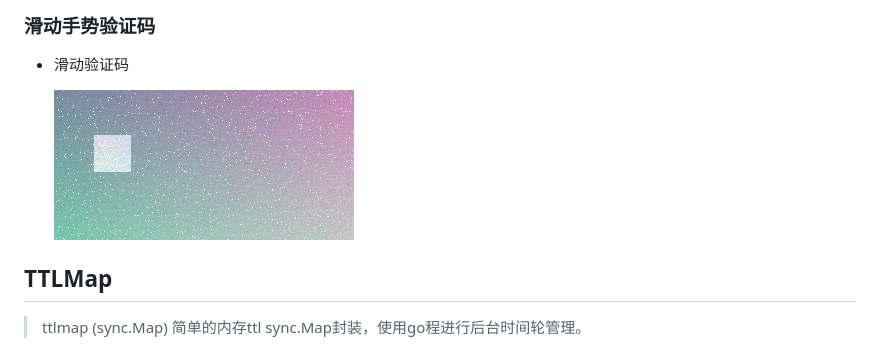
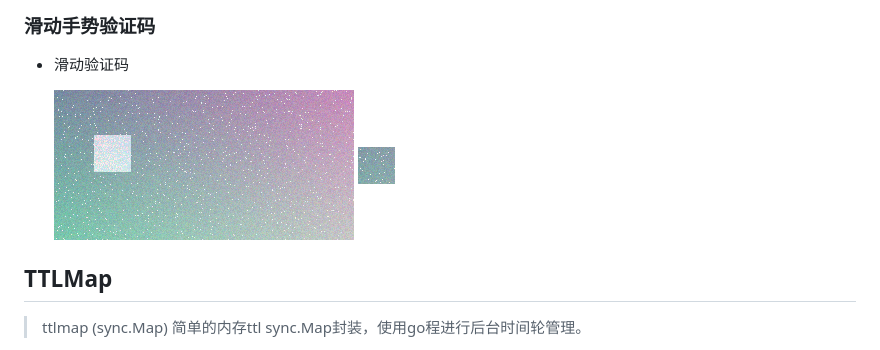
Before and after one commit to penndev/gopkg, a Markdown page: README.md, the part around the change. Rendered like a GitHub page; pictures changed too: docs/captcha2-piece.png (added).

Commit message:
fix: 添加缺口块

```diff
--- a/README.md
+++ b/README.md
@@ -89,7 +89,8 @@ buf, err := captcha.NewPngImg(captcha.Option{
 
 - 滑动验证码
 
-	![文字验证码](https://raw.githubusercontent.com/penndev/gopkg/refs/heads/main/docs/captcha2.png)
+	![滑动验证码](https://raw.githubusercontent.com/penndev/gopkg/refs/heads/main/docs/captcha2.png)
+	![滑动验证码缺口](https://raw.githubusercontent.com/penndev/gopkg/refs/heads/main/docs/captcha2-piece.png)
 
 
 
```
